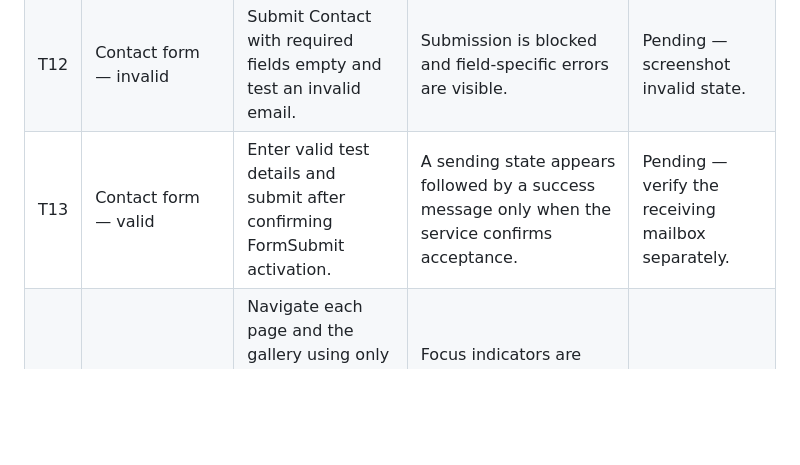
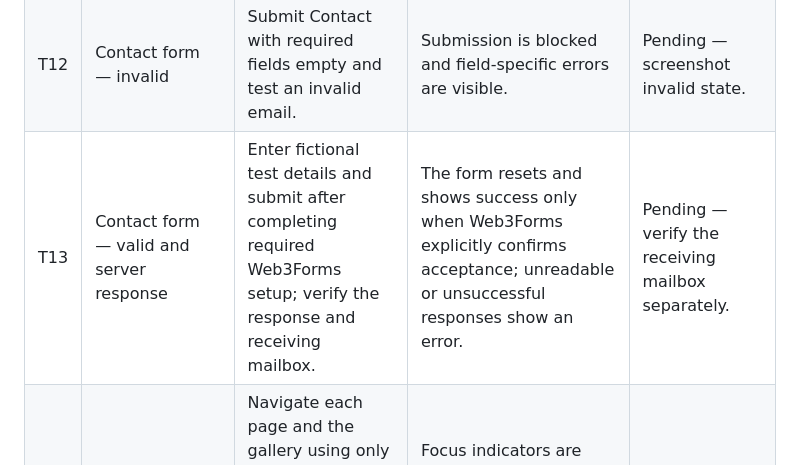
Before and after one commit to Asakhe-mpinda/greenpath-website, a Markdown page: TESTING.md, the part around the change. GitHub-like rendering; blank space fills up the shorter version.

Commit message:
docs: correct contact form Web3Forms test procedure

```diff
--- a/TESTING.md
+++ b/TESTING.md
@@ -30,7 +30,7 @@ Complete this section when testing:
 | T10 | Enquiry form — invalid | Submit Get Involved with required fields empty, then test an invalid email and invalid telephone value. | Browser/JavaScript validation prevents submission and relevant error messages are displayed. | Pending — screenshot invalid state. |
 | T11 | Enquiry form — valid and network failure | Enter fictional test details and submit after completing required Web3Forms setup; test a slow/offline request. | Sending state appears; success is shown only for an explicit successful JSON response; timeout or invalid responses show an error and restore the button. | Pending — use test data and verify the receiving mailbox separately. |
 | T12 | Contact form — invalid | Submit Contact with required fields empty and test an invalid email. | Submission is blocked and field-specific errors are visible. | Pending — screenshot invalid state. |
-| T13 | Contact form — valid | Enter valid test details and submit after confirming FormSubmit activation. | A sending state appears followed by a success message only when the service confirms acceptance. | Pending — verify the receiving mailbox separately. |
+| T13 | Contact form — valid and server response | Enter fictional test details and submit after completing required Web3Forms setup; verify the response and receiving mailbox. | The form resets and shows success only when Web3Forms explicitly confirms acceptance; unreadable or unsuccessful responses show an error. | Pending — verify the receiving mailbox separately. |
 | T14 | Keyboard accessibility | Navigate each page and the gallery using only a keyboard; open and close the lightbox, including its fallback where available. | Focus indicators are visible; gallery close control receives focus; closing returns focus to the thumbnail. | Pending. |
 | T15 | Responsive layout | Test at a narrow mobile width (for example 375 px), a tablet width and a desktop width. | Navigation, forms, images, cards and map fit the viewport; no content is clipped or requires unintended horizontal scrolling. | Pending — save mobile and desktop screenshots. |
 | T16 | SEO metadata | Inspect each page source or use browser developer tools. | Each main page has a unique title, meta description and meaningful H1; image alt text is appropriate. | Pending — capture metadata evidence. |
```
